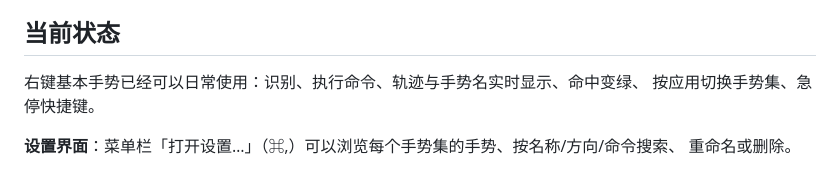
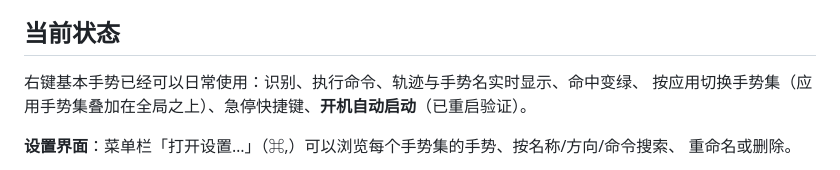
Before and after one commit to ZilongYang/zWGestures, a Markdown page: README.md, the part around the change. Drawn GitHub-style.

```diff
--- a/README.md
+++ b/README.md
@@ -6,7 +6,7 @@
 ## 当前状态
 
 右键基本手势已经可以日常使用：识别、执行命令、轨迹与手势名实时显示、命中变绿、
-按应用切换手势集、急停快捷键。
+按应用切换手势集（应用手势集叠加在全局之上）、急停快捷键、**开机自动启动**（已重启验证）。
 
 **设置界面**：菜单栏「打开设置…」（⌘,）可以浏览每个手势集的手势、按名称/方向/命令搜索、
 重命名或删除。
```
Also changed, not shown: docs/ROADMAP.md (+28 -17 lines).
